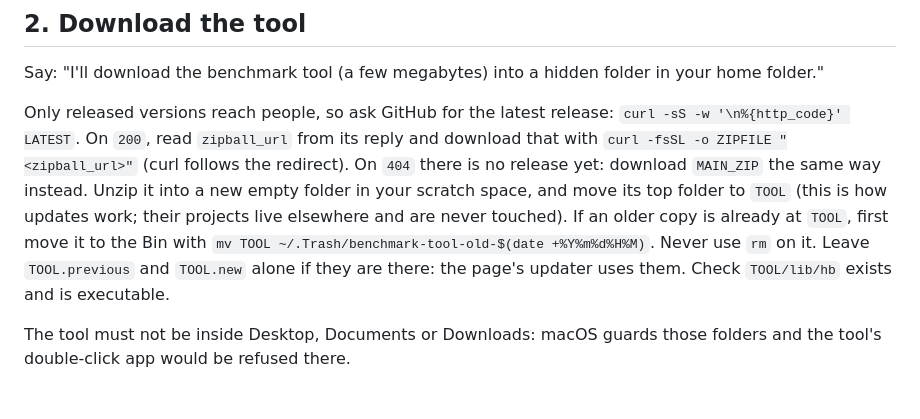
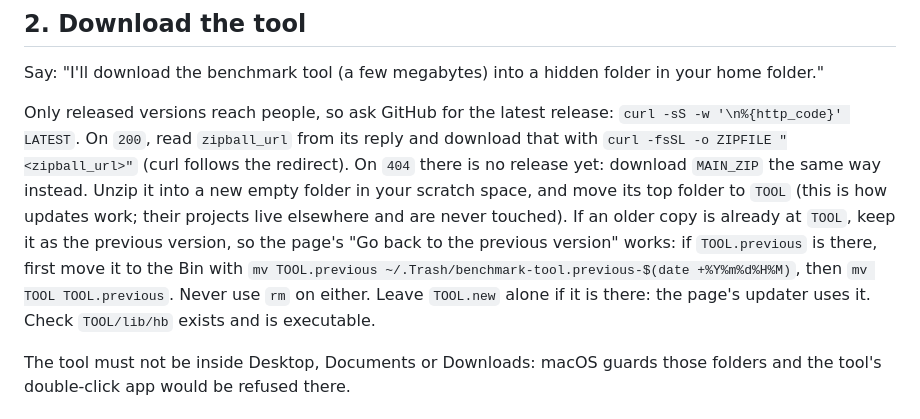
Before and after one commit to benjyb1/benchmark-automation-handbook, a Markdown page: INSTALL.md, the part around the change. GitHub-like rendering.

Commit message:
Install: a re-paste keeps the old copy as ~/.benchmark-tool.previous
Co-Authored-By: Claude Opus 5.5 <noreply@anthropic.com>

```diff
--- a/INSTALL.md
+++ b/INSTALL.md
@@ -23,7 +23,7 @@ Run `uname -s`. If it is not `Darwin`, stop: say the tool only works on a Mac fo
 
 Say: "I'll download the benchmark tool (a few megabytes) into a hidden folder in your home folder."
 
-Only released versions reach people, so ask GitHub for the latest release: `curl -sS -w '\n%{http_code}' LATEST`. On `200`, read `zipball_url` from its reply and download that with `curl -fsSL -o ZIPFILE "<zipball_url>"` (curl follows the redirect). On `404` there is no release yet: download `MAIN_ZIP` the same way instead. Unzip it into a new empty folder in your scratch space, and move its top folder to `TOOL` (this is how updates work; their projects live elsewhere and are never touched). If an older copy is already at `TOOL`, first move it to the Bin with `mv TOOL ~/.Trash/benchmark-tool-old-$(date +%Y%m%d%H%M)`. Never use `rm` on it. Leave `TOOL.previous` and `TOOL.new` alone if they are there: the page's updater uses them. Check `TOOL/lib/hb` exists and is executable.
+Only released versions reach people, so ask GitHub for the latest release: `curl -sS -w '\n%{http_code}' LATEST`. On `200`, read `zipball_url` from its reply and download that with `curl -fsSL -o ZIPFILE "<zipball_url>"` (curl follows the redirect). On `404` there is no release yet: download `MAIN_ZIP` the same way instead. Unzip it into a new empty folder in your scratch space, and move its top folder to `TOOL` (this is how updates work; their projects live elsewhere and are never touched). If an older copy is already at `TOOL`, keep it as the previous version, so the page's "Go back to the previous version" works: if `TOOL.previous` is there, first move it to the Bin with `mv TOOL.previous ~/.Trash/benchmark-tool.previous-$(date +%Y%m%d%H%M)`, then `mv TOOL TOOL.previous`. Never use `rm` on either. Leave `TOOL.new` alone if it is there: the page's updater uses it. Check `TOOL/lib/hb` exists and is executable.
 
 The tool must not be inside Desktop, Documents or Downloads: macOS guards those folders and the tool's double-click app would be refused there.
 
```
